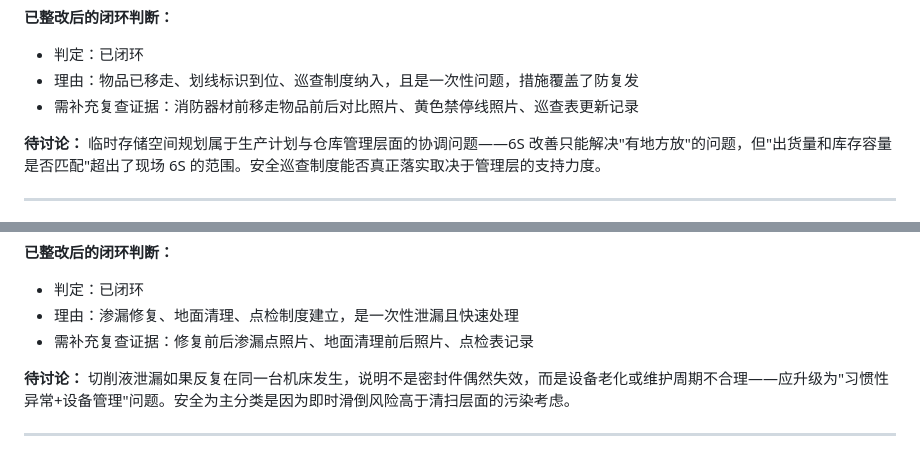
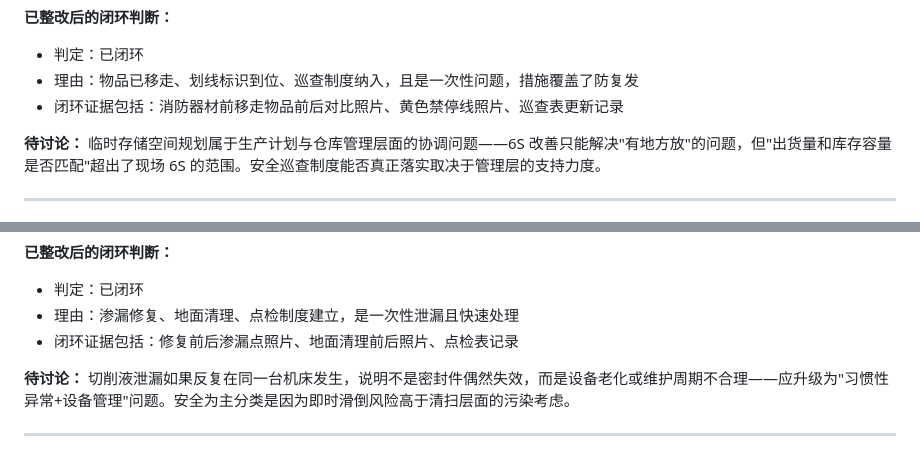
Before and after one commit to YJ-Q/lean-6s-improvement, a Markdown page: examples/cases.md, 2 parts joined by grey strips. Drawn GitHub-style.

```diff
--- a/examples/cases.md
+++ b/examples/cases.md
@@ -511,7 +514,7 @@
 **已整改后的闭环判断：**
 - 判定：已闭环
 - 理由：物品已移走、划线标识到位、巡查制度纳入，且是一次性问题，措施覆盖了防复发
-- 需补充复查证据：消防器材前移走物品前后对比照片、黄色禁停线照片、巡查表更新记录
+- 闭环证据包括：消防器材前移走物品前后对比照片、黄色禁停线照片、巡查表更新记录
 
 **待讨论：**
 临时存储空间规划属于生产计划与仓库管理层面的协调问题——6S 改善只能解决"有地方放"的问题，但"出货量和库存容量是否匹配"超出了现场 6S 的范围。安全巡查制度能否真正落实取决于管理层的支持力度。
@@ -563,7 +566,7 @@
 **已整改后的闭环判断：**
 - 判定：已闭环
 - 理由：渗漏修复、地面清理、点检制度建立，是一次性泄漏且快速处理
-- 需补充复查证据：修复前后渗漏点照片、地面清理前后照片、点检表记录
+- 闭环证据包括：修复前后渗漏点照片、地面清理前后照片、点检表记录
 
 **待讨论：**
 切削液泄漏如果反复在同一台机床发生，说明不是密封件偶然失效，而是设备老化或维护周期不合理——应升级为"习惯性异常+设备管理"问题。安全为主分类是因为即时滑倒风险高于清扫层面的污染考虑。
```
Also changed, not shown: other parts of examples/cases.md (+15 -12 lines).
